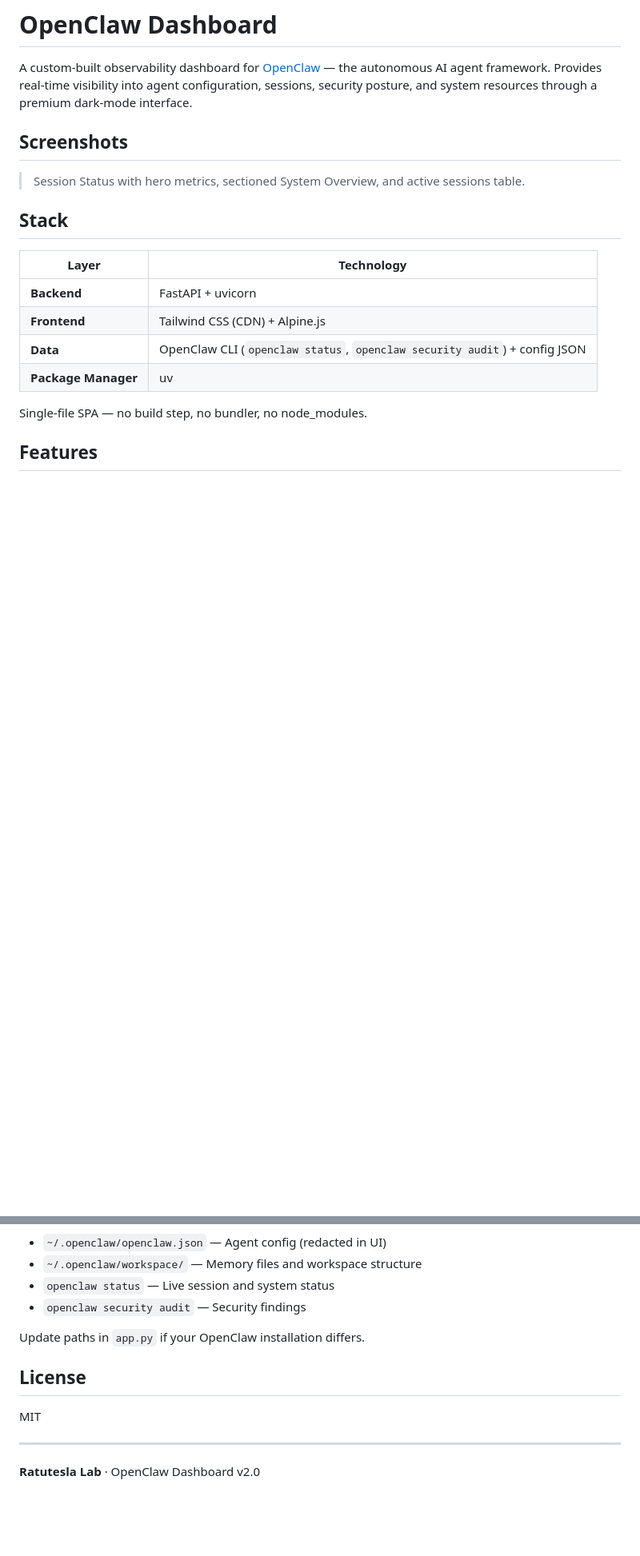
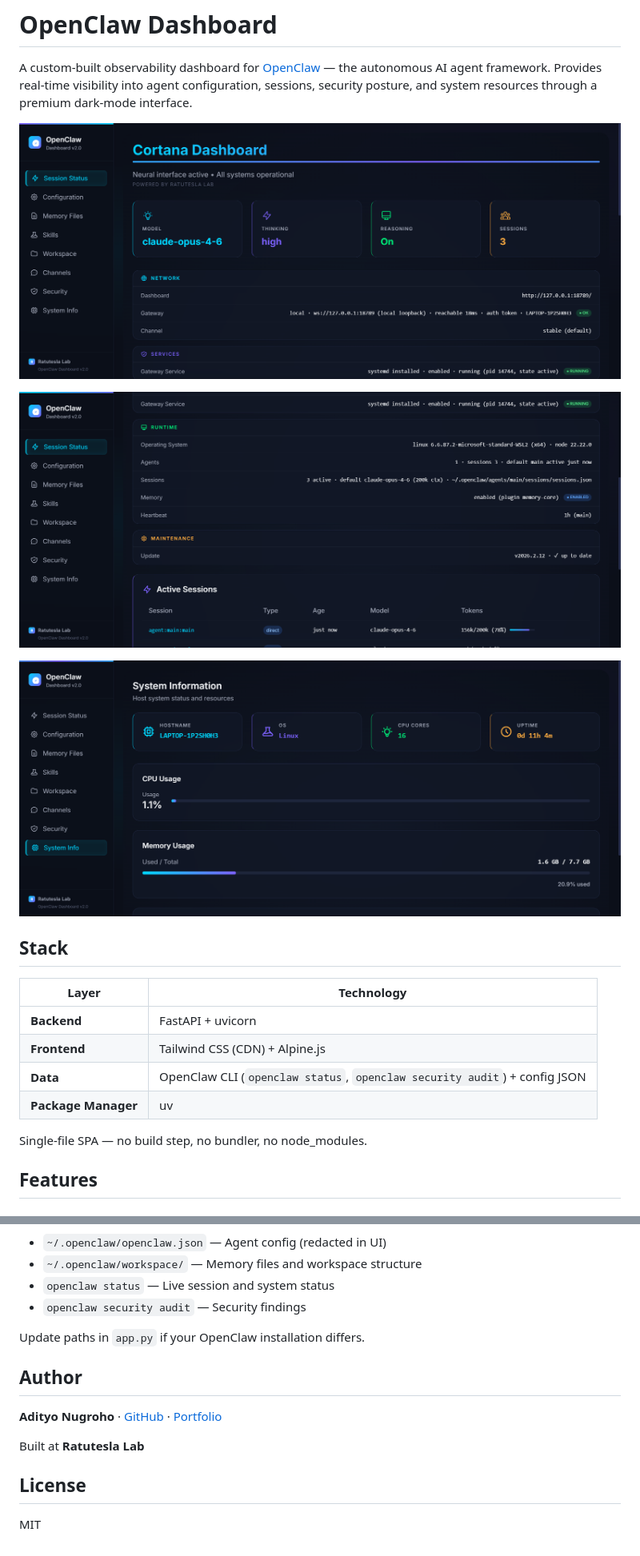
Before and after one commit to adityonugrohoid/openclaw-dashboard, a Markdown page: README.md, 2 parts joined by grey strips. Shown at 80% size. GitHub-like rendering; pictures changed too: screenshots/session-status-bottom.png (added), screenshots/session-status-top.png (added), screenshots/system-info.png (added); blank space fills up the shorter version.

Commit message:
add screenshots, author attribution + Ratutesla Lab branding in README

```diff
--- a/README.md
+++ b/README.md
@@ -2,9 +2,11 @@
 
 A custom-built observability dashboard for [OpenClaw](https://github.com/openclaw/openclaw) — the autonomous AI agent framework. Provides real-time visibility into agent configuration, sessions, security posture, and system resources through a premium dark-mode interface.
 
-## Screenshots
+![Session Status — Hero metrics and System Overview](screenshots/session-status-top.png)
 
-> Session Status with hero metrics, sectioned System Overview, and active sessions table.
+![Session Status — Runtime, Maintenance, and Active Sessions](screenshots/session-status-bottom.png)
+
+![System Information — Host metrics with CPU, memory, and disk usage](screenshots/system-info.png)
 
 ## Stack
 
@@ -82,10 +84,12 @@ The dashboard reads from:
 
 Update paths in `app.py` if your OpenClaw installation differs.
 
+## Author
+
+**Adityo Nugroho** · [GitHub](https://github.com/adityonugrohoid) · [Portfolio](https://adityonugrohoid.github.io)
+
+Built at **Ratutesla Lab**
+
 ## License
 
 MIT
-
----
-
-**Ratutesla Lab** · OpenClaw Dashboard v2.0
```
Also changed, not shown: other parts of README.md (+3 -3 lines).
